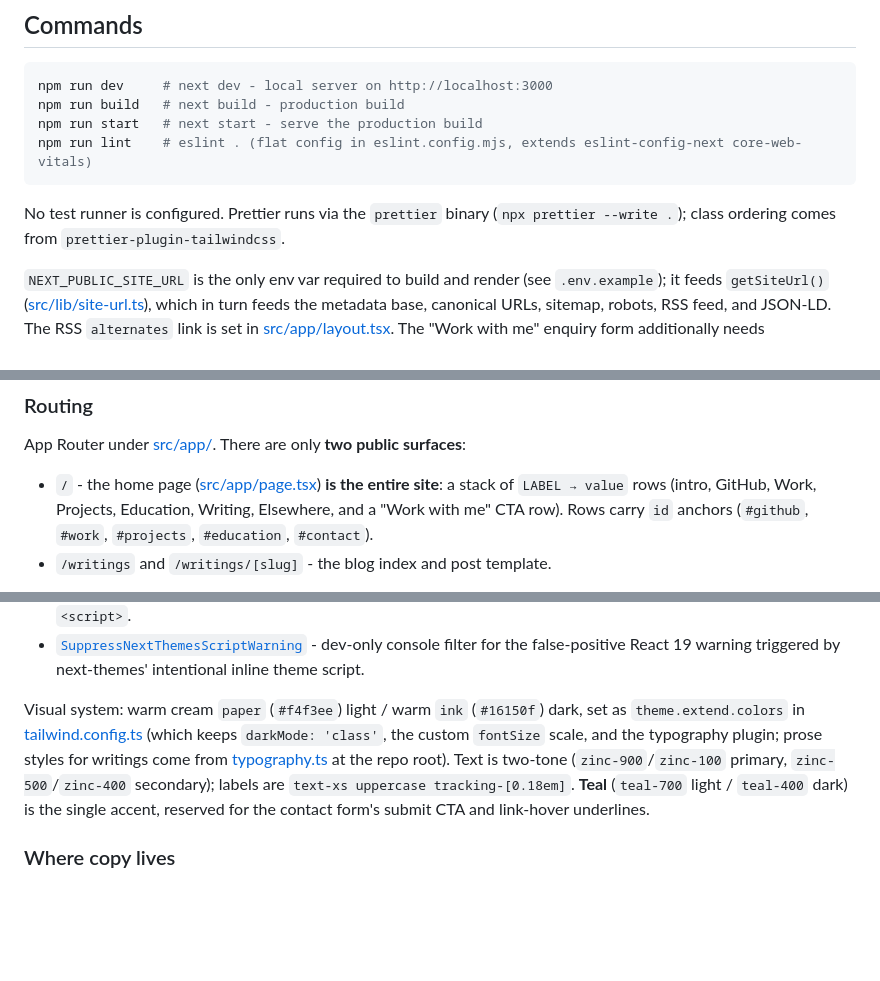
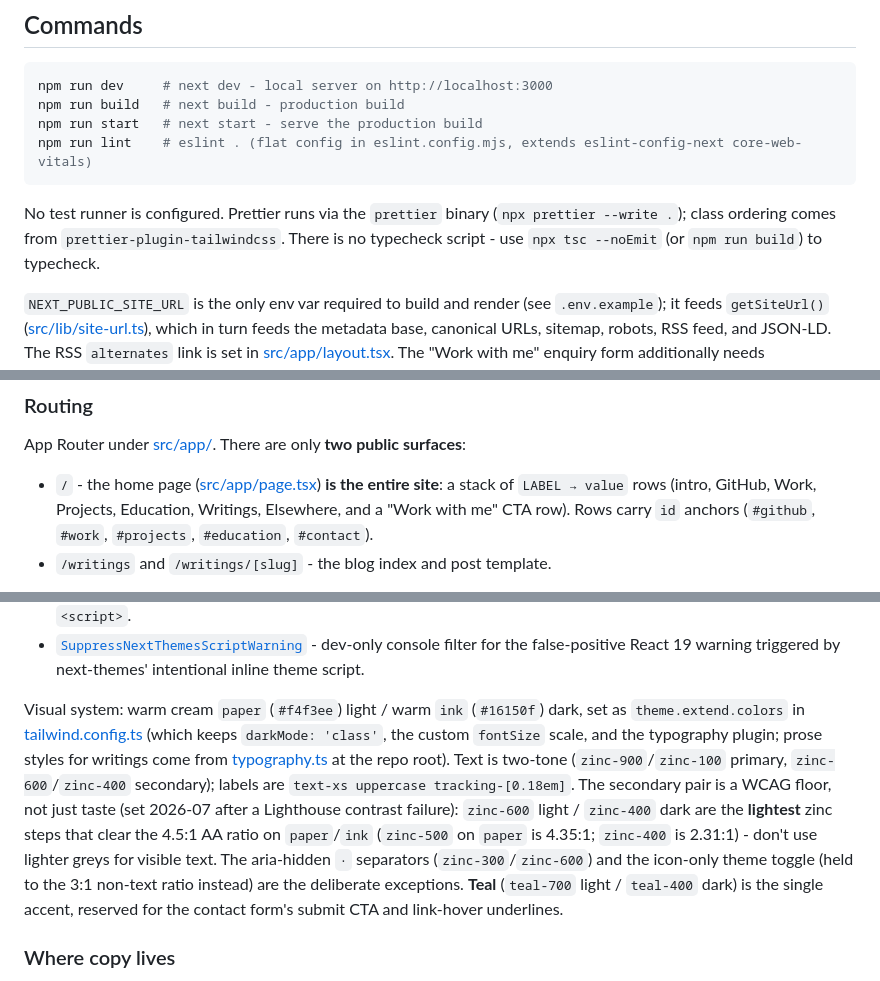
Before and after one commit to alicagatay/alicagatays_personal_webpage, a Markdown page: CLAUDE.md, 3 parts joined by grey strips. Rendered like a GitHub page; blank space fills up the shorter version.

Commit message:
docs: record the WCAG contrast floor and sync CLAUDE.md
Document that zinc-600 light / zinc-400 dark is a hard contrast floor
for visible text on the paper/ink backgrounds (zinc-500 on paper only
reaches 4.35:1), with the aria-hidden separators and the icon-only
theme toggle as the deliberate exceptions.

Also sync stale details found in a doc audit: the home row is labelled
Writings (not Writing), the writings loader accepts plain .md alongside
.mdx, and there is no typecheck script - use npx tsc --noEmit.

````diff
--- a/CLAUDE.md
+++ b/CLAUDE.md
@@ -19,7 +19,7 @@ npm run start   # next start - serve the production build
 npm run lint    # eslint . (flat config in eslint.config.mjs, extends eslint-config-next core-web-vitals)
 ```
 
-No test runner is configured. Prettier runs via the `prettier` binary (`npx prettier --write .`); class ordering comes from `prettier-plugin-tailwindcss`.
+No test runner is configured. Prettier runs via the `prettier` binary (`npx prettier --write .`); class ordering comes from `prettier-plugin-tailwindcss`. There is no typecheck script - use `npx tsc --noEmit` (or `npm run build`) to typecheck.
 
 `NEXT_PUBLIC_SITE_URL` is the only env var required to build and render (see `.env.example`); it feeds `getSiteUrl()` ([src/lib/site-url.ts](src/lib/site-url.ts)), which in turn feeds the metadata base, canonical URLs, sitemap, robots, RSS feed, and JSON-LD. The RSS `alternates` link is set in [src/app/layout.tsx](src/app/layout.tsx). The "Work with me" enquiry form additionally needs `RESEND_API_KEY` to actually send mail, and optionally `UPSTASH_REDIS_REST_URL` / `UPSTASH_REDIS_REST_TOKEN` to rate-limit it (see the contact form notes below); both degrade gracefully when unset. The GitHub row's heatmap is token-free (it reads the public profile page); `GITHUB_TOKEN` (classic PAT, `repo` + `read:user`) is optional and only serves as a fallback data source (see the GitHub activity notes below).
 
@@ -29,7 +29,7 @@ No test runner is configured. Prettier runs via the `prettier` binary (`npx pret
 
 App Router under [src/app/](src/app). There are only **two public surfaces**:
 
-- `/` - the home page ([src/app/page.tsx](src/app/page.tsx)) **is the entire site**: a stack of `LABEL → value` rows (intro, GitHub, Work, Projects, Education, Writing, Elsewhere, and a "Work with me" CTA row). Rows carry `id` anchors (`#github`, `#work`, `#projects`, `#education`, `#contact`).
+- `/` - the home page ([src/app/page.tsx](src/app/page.tsx)) **is the entire site**: a stack of `LABEL → value` rows (intro, GitHub, Work, Projects, Education, Writings, Elsewhere, and a "Work with me" CTA row). Rows carry `id` anchors (`#github`, `#work`, `#projects`, `#education`, `#contact`).
 - `/writings` and `/writings/[slug]` - the blog index and post template.
 
 Plus `/thank-you` (a `noindex` newsletter utility page) and the metadata-file conventions in `src/app/`: `feed.xml/route.ts`, `manifest.ts`, `robots.ts`, `sitemap.ts`, `providers.tsx`, `not-found.tsx`. There is deliberately **no** `favicon.ico` and **no** `opengraph-image.tsx` (see the no-images policy above); `/favicon.ico` 404s by design.
@@ -54,7 +54,7 @@ A handful of small primitives in [src/components/](src/components) build every p
 - [`JsonLd`](src/components/JsonLd.tsx) - injects schema.org JSON-LD via `useServerInsertedHTML` (outside the React tree, so crawlers see it in the initial HTML and React 19's script-tag warning never fires). Use it for any structured data instead of an inline `<script>`.
 - [`SuppressNextThemesScriptWarning`](src/components/SuppressNextThemesScriptWarning.tsx) - dev-only console filter for the false-positive React 19 warning triggered by next-themes' intentional inline theme script.
 
-Visual system: warm cream `paper` (`#f4f3ee`) light / warm `ink` (`#16150f`) dark, set as `theme.extend.colors` in [tailwind.config.ts](tailwind.config.ts) (which keeps `darkMode: 'class'`, the custom `fontSize` scale, and the typography plugin; prose styles for writings come from [typography.ts](typography.ts) at the repo root). Text is two-tone (`zinc-900`/`zinc-100` primary, `zinc-500`/`zinc-400` secondary); labels are `text-xs uppercase tracking-[0.18em]`. **Teal** (`teal-700` light / `teal-400` dark) is the single accent, reserved for the contact form's submit CTA and link-hover underlines.
+Visual system: warm cream `paper` (`#f4f3ee`) light / warm `ink` (`#16150f`) dark, set as `theme.extend.colors` in [tailwind.config.ts](tailwind.config.ts) (which keeps `darkMode: 'class'`, the custom `fontSize` scale, and the typography plugin; prose styles for writings come from [typography.ts](typography.ts) at the repo root). Text is two-tone (`zinc-900`/`zinc-100` primary, `zinc-600`/`zinc-400` secondary); labels are `text-xs uppercase tracking-[0.18em]`. The secondary pair is a WCAG floor, not just taste (set 2026-07 after a Lighthouse contrast failure): `zinc-600` light / `zinc-400` dark are the **lightest** zinc steps that clear the 4.5:1 AA ratio on `paper`/`ink` (`zinc-500` on `paper` is 4.35:1; `zinc-400` is 2.31:1) - don't use lighter greys for visible text. The aria-hidden `·` separators (`zinc-300`/`zinc-600`) and the icon-only theme toggle (held to the 3:1 non-text ratio instead) are the deliberate exceptions. **Teal** (`teal-700` light / `teal-400` dark) is the single accent, reserved for the contact form's submit CTA and link-hover underlines.
 
 ### Where copy lives
 
````
Also changed, not shown: other parts of CLAUDE.md (+1 -1 lines).
